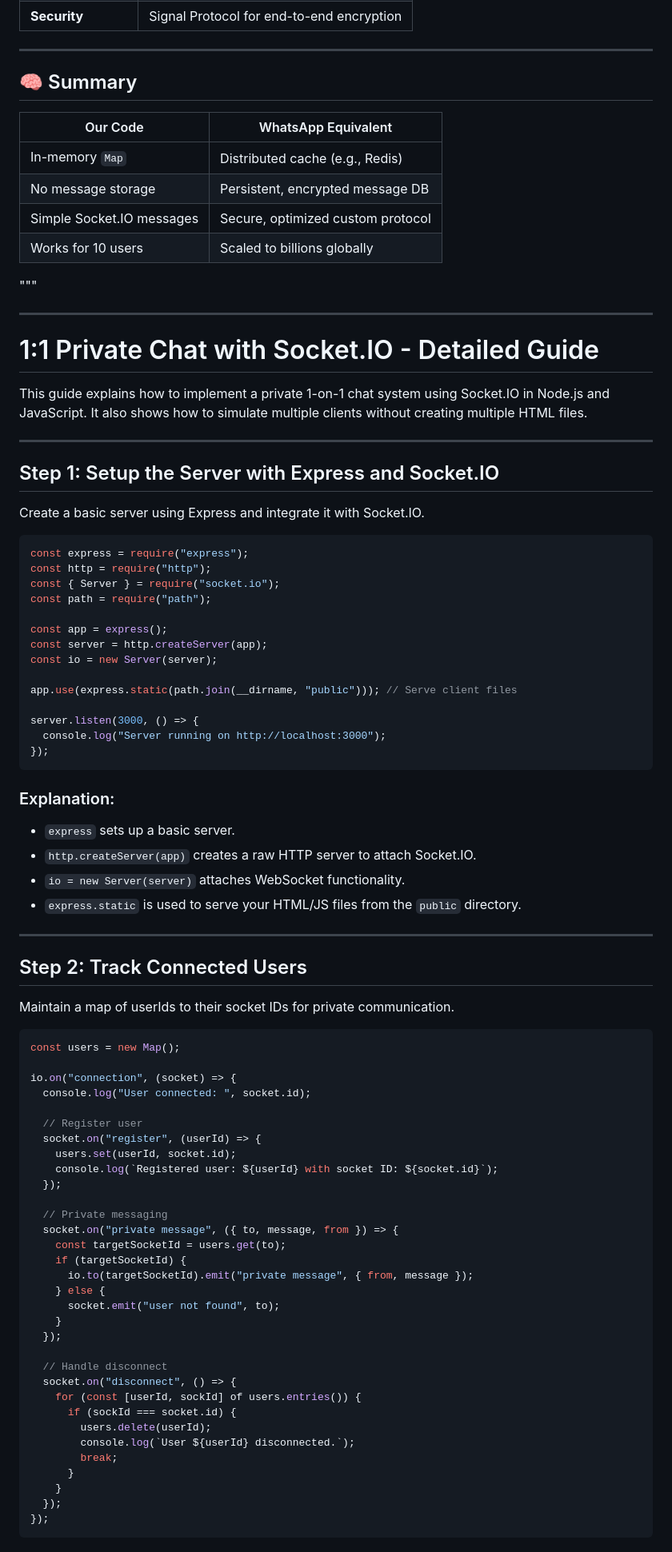
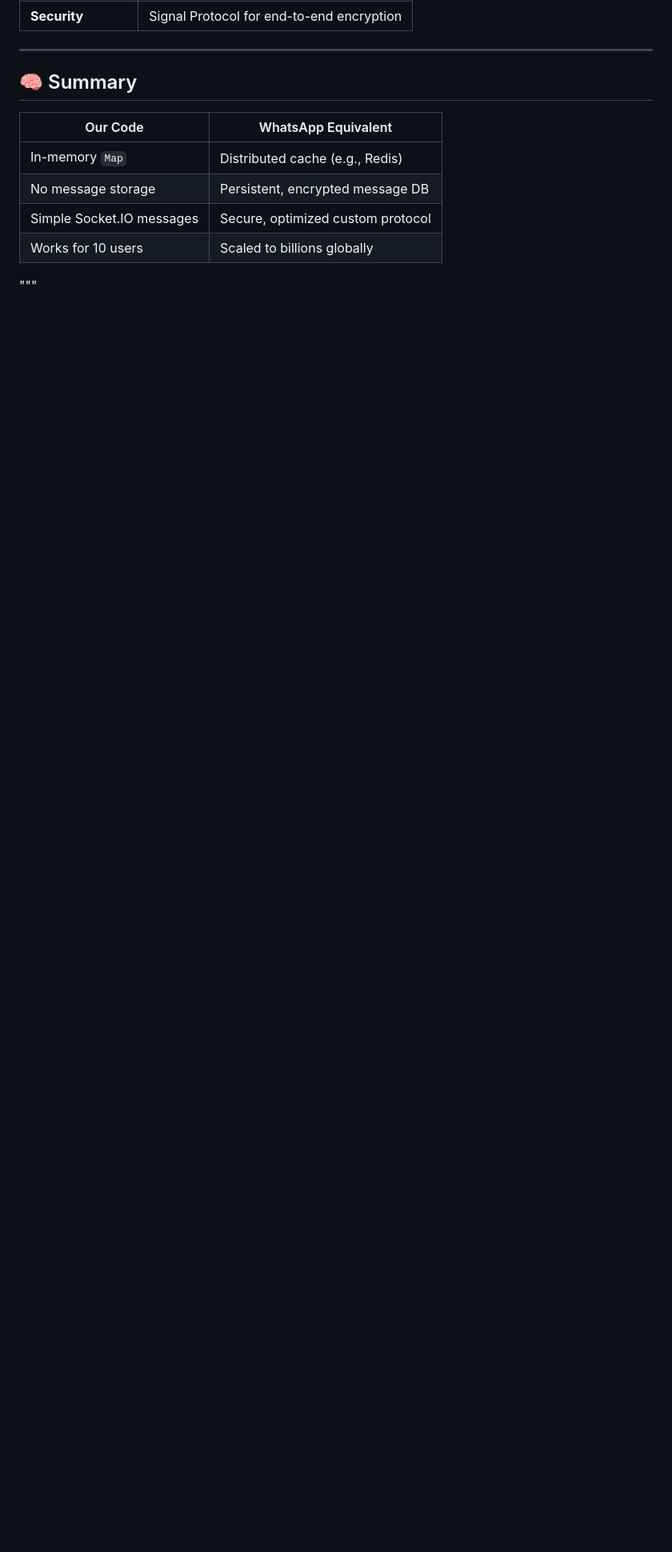
Before and after one commit to kedharnadhG/FE_SYSTEM_DESIGN, a Markdown page: CommunicationTechniques/webSocket/README.md, the part around one of its changes. Shown at 80% size. GitHub-like rendering; blank space fills up the shorter version.

````diff
--- a/CommunicationTechniques/webSocket/README.md
+++ b/CommunicationTechniques/webSocket/README.md
@@ -65,83 +200,3 @@
 | Simple Socket.IO messages     | Secure, optimized custom protocol        |
 | Works for 10 users            | Scaled to billions globally              |
 """
-
-
-
----
-
-# 1:1 Private Chat with Socket.IO - Detailed Guide
-
-This guide explains how to implement a private 1-on-1 chat system using Socket.IO in Node.js and JavaScript. It also shows how to simulate multiple clients without creating multiple HTML files.
-
----
-
-## Step 1: Setup the Server with Express and Socket.IO
-
-Create a basic server using Express and integrate it with Socket.IO.
-
-```js
-const express = require("express");
-const http = require("http");
-const { Server } = require("socket.io");
-const path = require("path");
-
-const app = express();
-const server = http.createServer(app);
-const io = new Server(server);
-
-app.use(express.static(path.join(__dirname, "public"))); // Serve client files
-
-server.listen(3000, () => {
-  console.log("Server running on http://localhost:3000");
-});
-```
-
-### Explanation:
-
-* `express` sets up a basic server.
-* `http.createServer(app)` creates a raw HTTP server to attach Socket.IO.
-* `io = new Server(server)` attaches WebSocket functionality.
-* `express.static` is used to serve your HTML/JS files from the `public` directory.
-
----
-
-## Step 2: Track Connected Users
-
-Maintain a map of userIds to their socket IDs for private communication.
-
-```js
-const users = new Map();
-
-io.on("connection", (socket) => {
-  console.log("User connected: ", socket.id);
-
-  // Register user
-  socket.on("register", (userId) => {
-    users.set(userId, socket.id);
-    console.log(`Registered user: ${userId} with socket ID: ${socket.id}`);
-  });
-
-  // Private messaging
-  socket.on("private message", ({ to, message, from }) => {
-    const targetSocketId = users.get(to);
-    if (targetSocketId) {
-      io.to(targetSocketId).emit("private message", { from, message });
-    } else {
-      socket.emit("user not found", to);
-    }
-  });
-
-  // Handle disconnect
-  socket.on("disconnect", () => {
-    for (const [userId, sockId] of users.entries()) {
-      if (sockId === socket.id) {
-        users.delete(userId);
-        console.log(`User ${userId} disconnected.`);
-        break;
-      }
-    }
-  });
-});
-```
-
````
Also changed, not shown: other parts of CommunicationTechniques/webSocket/README.md (+136 -90 lines).
